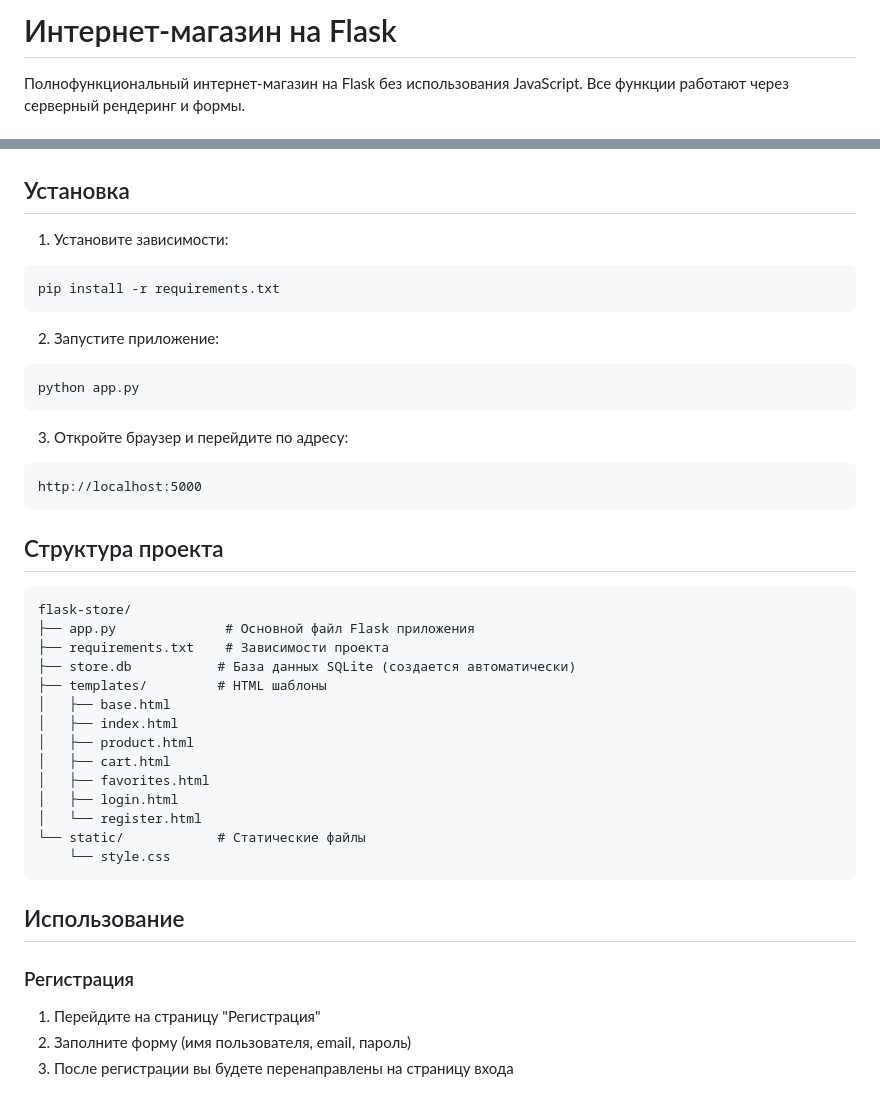
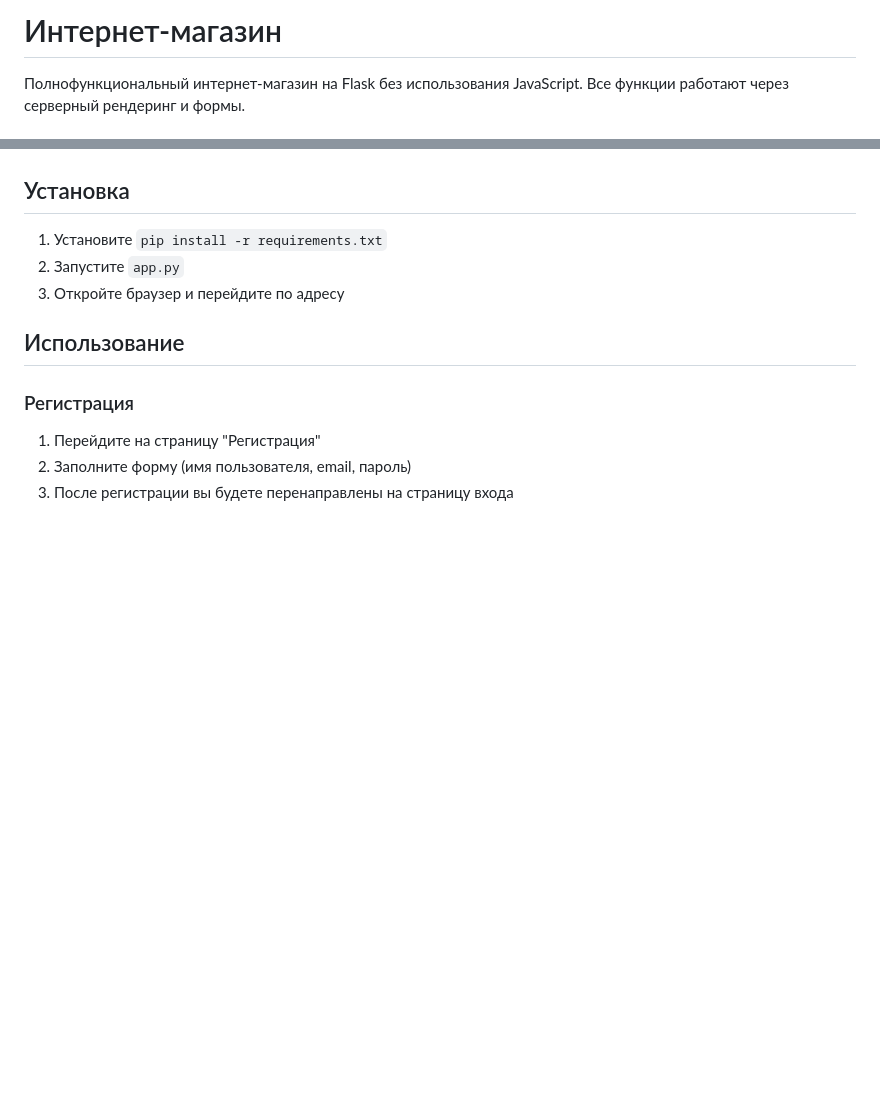
Before and after one commit to Fa1bu/Shop, a Markdown page: README.md, 2 parts joined by grey strips. GitHub-like rendering; blank space fills up the shorter version.

````diff
--- a/README.md
+++ b/README.md
@@ -1,4 +1,4 @@
-# Интернет-магазин на Flask
+# Интернет-магазин
 
 Полнофункциональный интернет-магазин на Flask без использования JavaScript. Все функции работают через серверный рендеринг и формы.
 
@@ -15,39 +25,9 @@
 
 ## Установка
 
-1. Установите зависимости:
-```bash
-pip install -r requirements.txt
-```
-
-2. Запустите приложение:
-```bash
-python app.py
-```
-
-3. Откройте браузер и перейдите по адресу:
-```
-http://localhost:5000
-```
-
-## Структура проекта
-
-```
-flask-store/
-├── app.py              # Основной файл Flask приложения
-├── requirements.txt    # Зависимости проекта
-├── store.db           # База данных SQLite (создается автоматически)
-├── templates/         # HTML шаблоны
-│   ├── base.html
-│   ├── index.html
-│   ├── product.html
-│   ├── cart.html
-│   ├── favorites.html
-│   ├── login.html
-│   └── register.html
-└── static/            # Статические файлы
-    └── style.css
-```
+1. Установите ```pip install -r requirements.txt```
+2. Запустите ```app.py```
+3. Откройте браузер и перейдите по адресу
 
 ## Использование
 
````
Also changed, not shown: other parts of README.md (+18 -8 lines).
